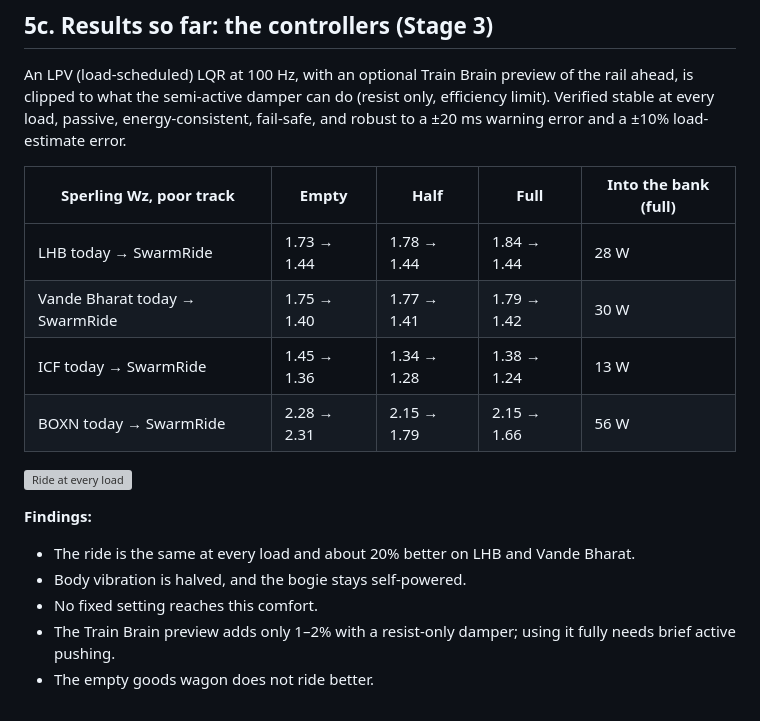
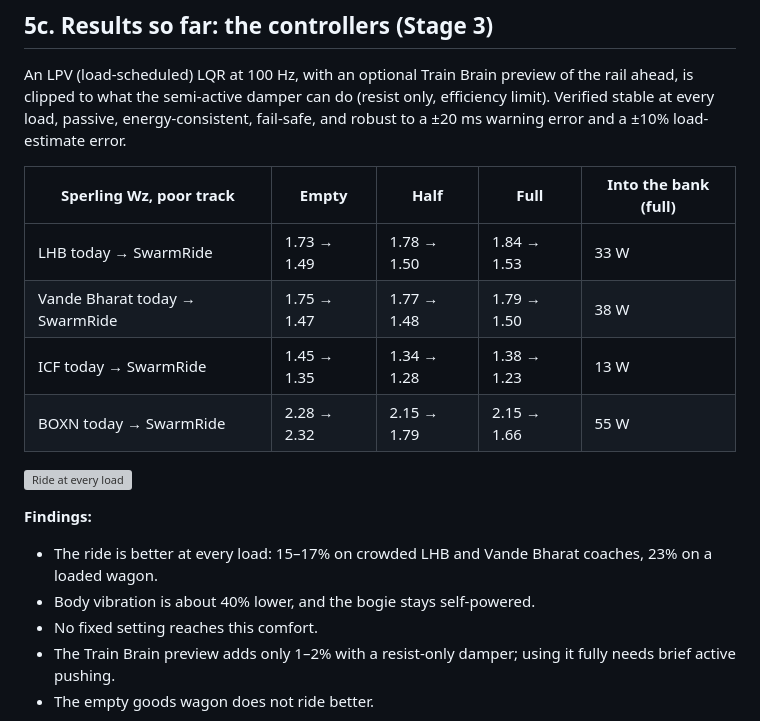
Before and after one commit to Sangeeth0301/SwarmRide-Bharat, a Markdown page: docs/WHITEPAPER.md, the part around the change. Rendered like a GitHub page; grey boxes are pictures that could not be loaded.

Commit message:
docs: update the whitepaper with the final Stage 3 numbers

```diff
--- a/docs/WHITEPAPER.md
+++ b/docs/WHITEPAPER.md
@@ -158,16 +158,16 @@ An LPV (load-scheduled) LQR at 100 Hz, with an optional Train Brain preview of t
 
 | Sperling Wz, poor track | Empty | Half | Full | Into the bank (full) |
 |---|---|---|---|---|
-| LHB today → SwarmRide | 1.73 → 1.44 | 1.78 → 1.44 | 1.84 → 1.44 | 28 W |
-| Vande Bharat today → SwarmRide | 1.75 → 1.40 | 1.77 → 1.41 | 1.79 → 1.42 | 30 W |
-| ICF today → SwarmRide | 1.45 → 1.36 | 1.34 → 1.28 | 1.38 → 1.24 | 13 W |
-| BOXN today → SwarmRide | 2.28 → 2.31 | 2.15 → 1.79 | 2.15 → 1.66 | 56 W |
+| LHB today → SwarmRide | 1.73 → 1.49 | 1.78 → 1.50 | 1.84 → 1.53 | 33 W |
+| Vande Bharat today → SwarmRide | 1.75 → 1.47 | 1.77 → 1.48 | 1.79 → 1.50 | 38 W |
+| ICF today → SwarmRide | 1.45 → 1.35 | 1.34 → 1.28 | 1.38 → 1.23 | 13 W |
+| BOXN today → SwarmRide | 2.28 → 2.32 | 2.15 → 1.79 | 2.15 → 1.66 | 55 W |
 
 ![Ride at every load](../SwarmRide_Sim/results/stage3_ride_vs_load.png)
 
 **Findings:**
-- The ride is the same at every load and about 20% better on LHB and Vande Bharat.
-- Body vibration is halved, and the bogie stays self-powered.
+- The ride is better at every load: 15–17% on crowded LHB and Vande Bharat coaches, 23% on a loaded wagon.
+- Body vibration is about 40% lower, and the bogie stays self-powered.
 - No fixed setting reaches this comfort.
 - The Train Brain preview adds only 1–2% with a resist-only damper; using it fully needs brief active pushing.
 - The empty goods wagon does not ride better.
```
